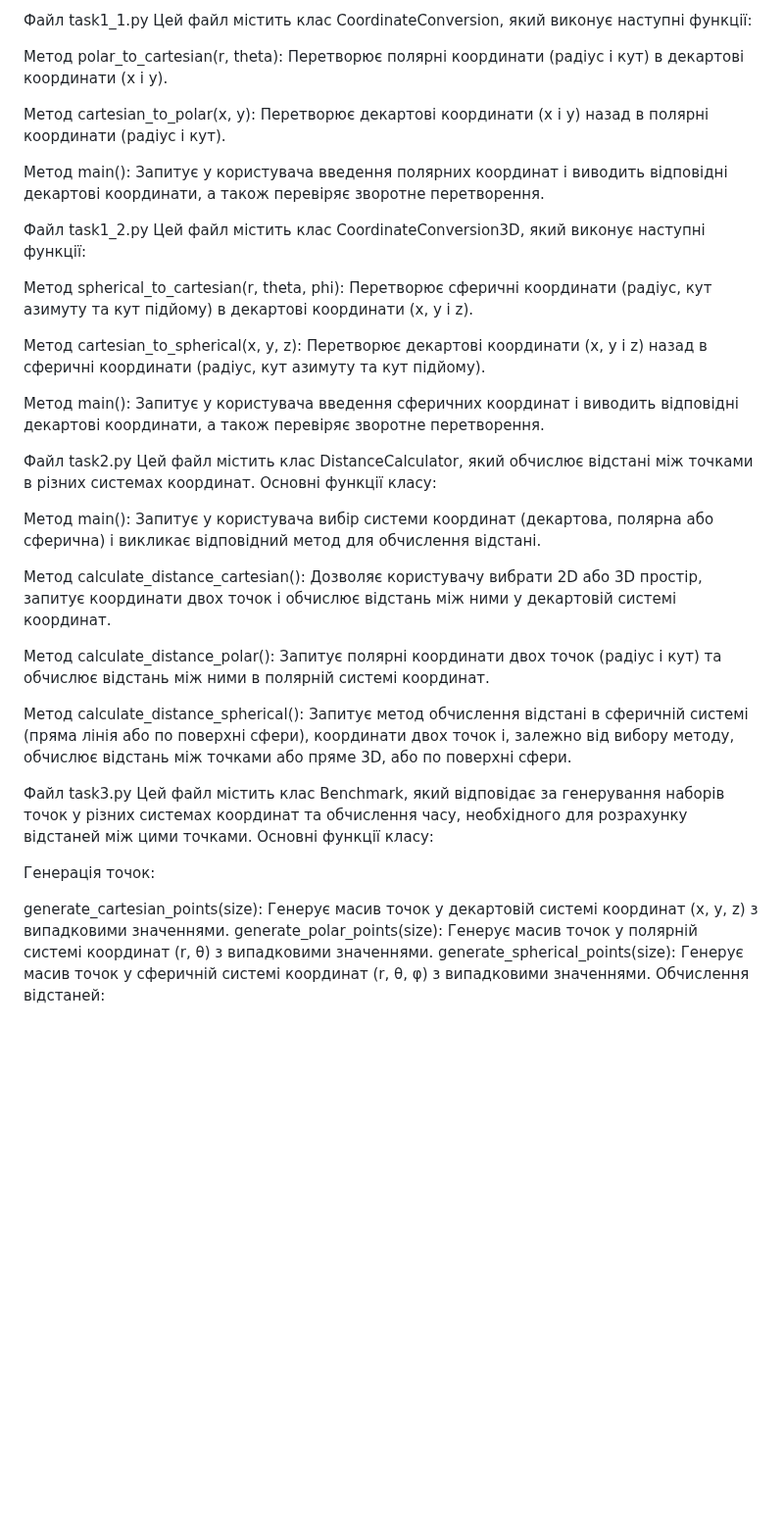
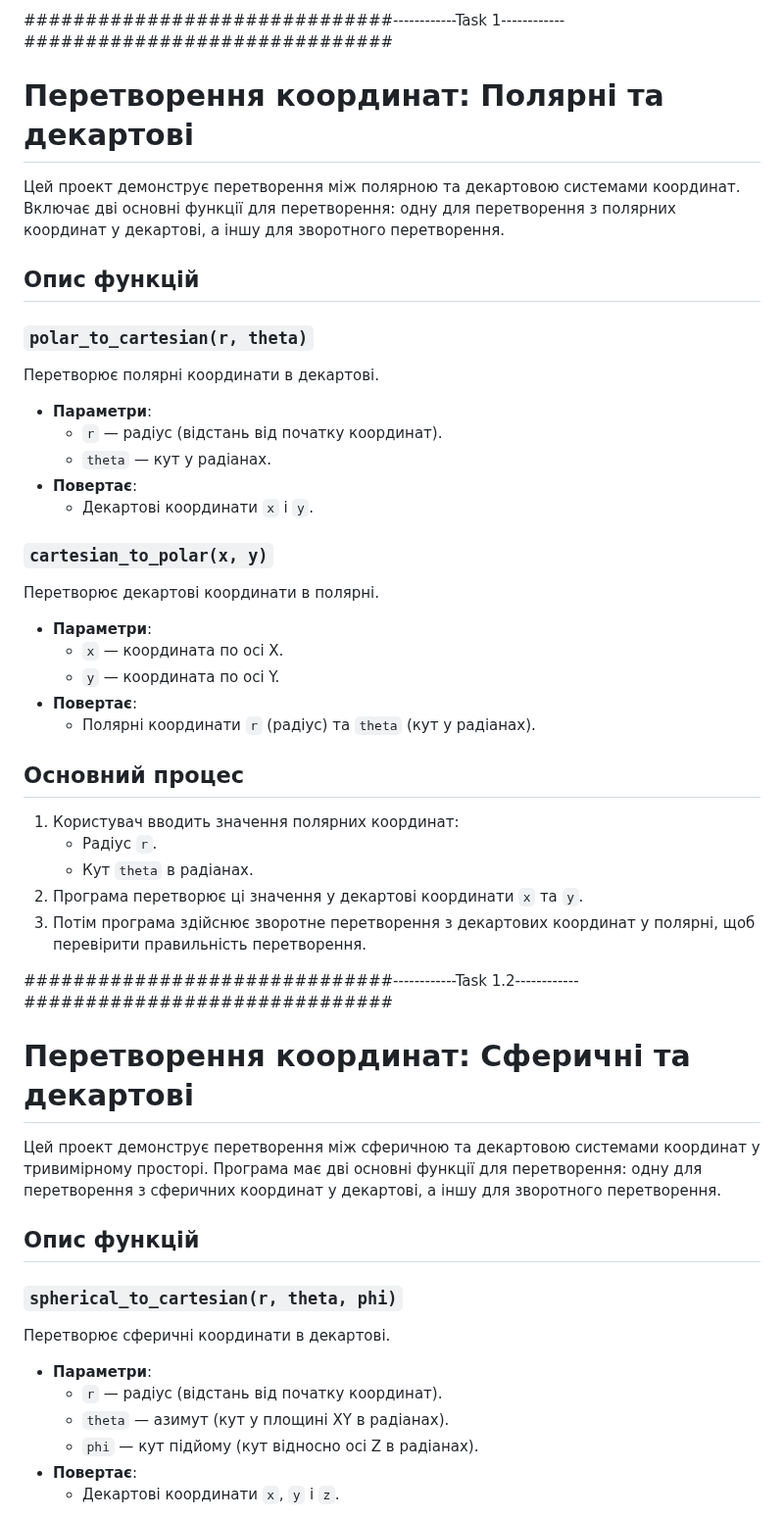
Before and after one commit to Vlad0sNed/Labs, a Markdown page: README.md, the part around one of its changes. Shown at 98% size. GitHub-like rendering; blank space fills up the shorter version.

```diff
--- a/README.md
+++ b/README.md
@@ -1,39 +1,52 @@
-Файл task1_1.py
-Цей файл містить клас CoordinateConversion, який виконує наступні функції:
+##############################------------Task 1------------##############################
 
-Метод polar_to_cartesian(r, theta): Перетворює полярні координати (радіус і кут) в декартові координати (x і y).
 
-Метод cartesian_to_polar(x, y): Перетворює декартові координати (x і y) назад в полярні координати (радіус і кут).
+# Перетворення координат: Полярні та декартові
 
-Метод main(): Запитує у користувача введення полярних координат і виводить відповідні декартові координати, а також перевіряє зворотне перетворення.
+Цей проект демонструє перетворення між полярною та декартовою системами координат. Включає дві основні функції для перетворення: одну для перетворення з полярних координат у декартові, а іншу для зворотного перетворення.
 
-Файл task1_2.py
-Цей файл містить клас CoordinateConversion3D, який виконує наступні функції:
+## Опис функцій
 
-Метод spherical_to_cartesian(r, theta, phi): Перетворює сферичні координати (радіус, кут азимуту та кут підйому) в декартові координати (x, y і z).
+### `polar_to_cartesian(r, theta)`
+Перетворює полярні координати в декартові.
+- **Параметри**:
+  - `r` — радіус (відстань від початку координат).
+  - `theta` — кут у радіанах.
+- **Повертає**:
+  - Декартові координати `x` і `y`.
 
-Метод cartesian_to_spherical(x, y, z): Перетворює декартові координати (x, y і z) назад в сферичні координати (радіус, кут азимуту та кут підйому).
+### `cartesian_to_polar(x, y)`
+Перетворює декартові координати в полярні.
+- **Параметри**:
+  - `x` — координата по осі X.
+  - `y` — координата по осі Y.
+- **Повертає**:
+  - Полярні координати `r` (радіус) та `theta` (кут у радіанах).
 
-Метод main(): Запитує у користувача введення сферичних координат і виводить відповідні декартові координати, а також перевіряє зворотне перетворення.
+## Основний процес
 
-Файл task2.py
-Цей файл містить клас DistanceCalculator, який обчислює відстані між точками в різних системах координат. Основні функції класу:
+1. Користувач вводить значення полярних координат:
+   - Радіус `r`.
+   - Кут `theta` в радіанах.
+2. Програма перетворює ці значення у декартові координати `x` та `y`.
+3. Потім програма здійснює зворотне перетворення з декартових координат у полярні, щоб перевірити правильність перетворення.
 
-Метод main(): Запитує у користувача вибір системи координат (декартова, полярна або сферична) і викликає відповідний метод для обчислення відстані.
 
-Метод calculate_distance_cartesian(): Дозволяє користувачу вибрати 2D або 3D простір, запитує координати двох точок і обчислює відстань між ними у декартовій системі координат.
+##############################------------Task 1.2------------##############################
 
-Метод calculate_distance_polar(): Запитує полярні координати двох точок (радіус і кут) та обчислює відстань між ними в полярній системі координат.
 
-Метод calculate_distance_spherical(): Запитує метод обчислення відстані в сферичній системі (пряма лінія або по поверхні сфери), координати двох точок і, залежно від вибору методу, обчислює відстань між точками або пряме 3D, або по поверхні сфери.
+# Перетворення координат: Сферичні та декартові
 
-Файл task3.py
-Цей файл містить клас Benchmark, який відповідає за генерування наборів точок у різних системах координат та обчислення часу, необхідного для розрахунку відстаней між цими точками. Основні функції класу:
+Цей проект демонструє перетворення між сферичною та декартовою системами координат у тривимірному просторі. Програма має дві основні функції для перетворення: одну для перетворення з сферичних координат у декартові, а іншу для зворотного перетворення.
 
-Генерація точок:
+## Опис функцій
 
-generate_cartesian_points(size): Генерує масив точок у декартовій системі координат (x, y, z) з випадковими значеннями.
-generate_polar_points(size): Генерує масив точок у полярній системі координат (r, θ) з випадковими значеннями.
-generate_spherical_points(size): Генерує масив точок у сферичній системі координат (r, θ, φ) з випадковими значеннями.
-Обчислення відстаней:
+### `spherical_to_cartesian(r, theta, phi)`
+Перетворює сферичні координати в декартові.
+- **Параметри**:
+  - `r` — радіус (відстань від початку координат).
+  - `theta` — азимут (кут у площині XY в радіанах).
+  - `phi` — кут підйому (кут відносно осі Z в радіанах).
+- **Повертає**:
+  - Декартові координати `x`, `y` і `z`.
 
```
Also changed, not shown: other parts of README.md (+80 -4 lines).
